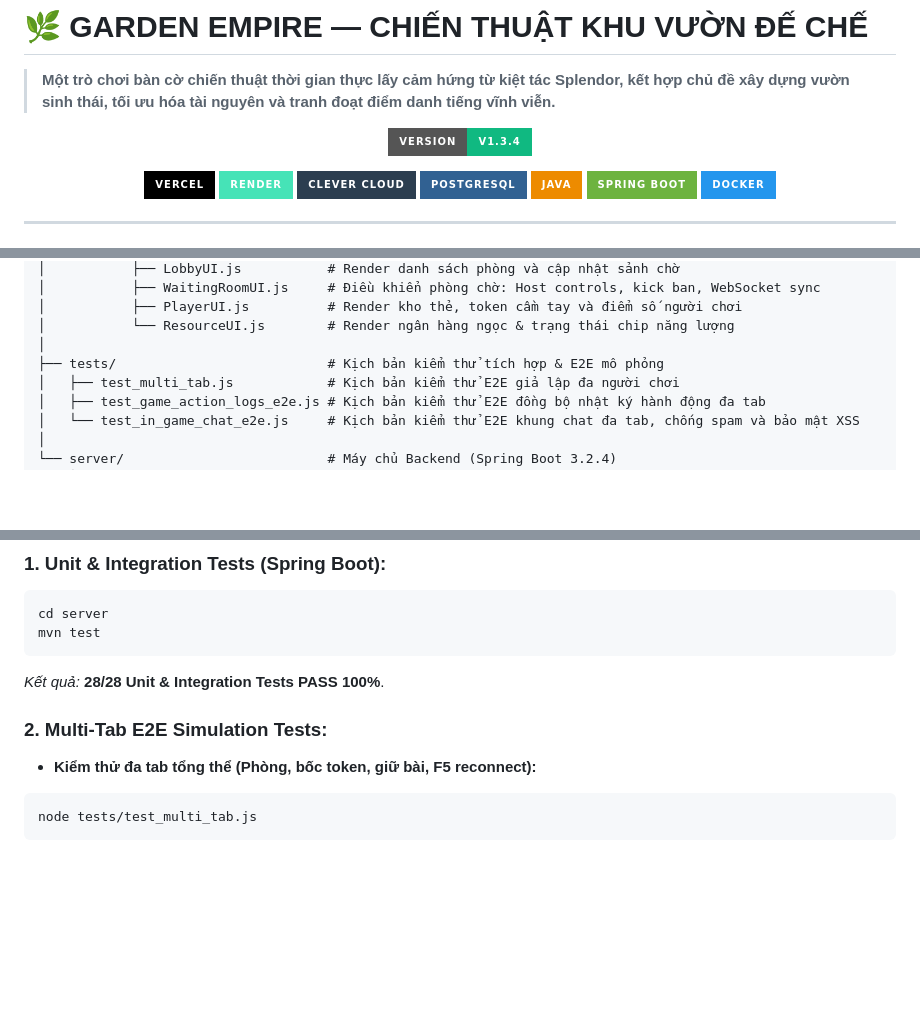
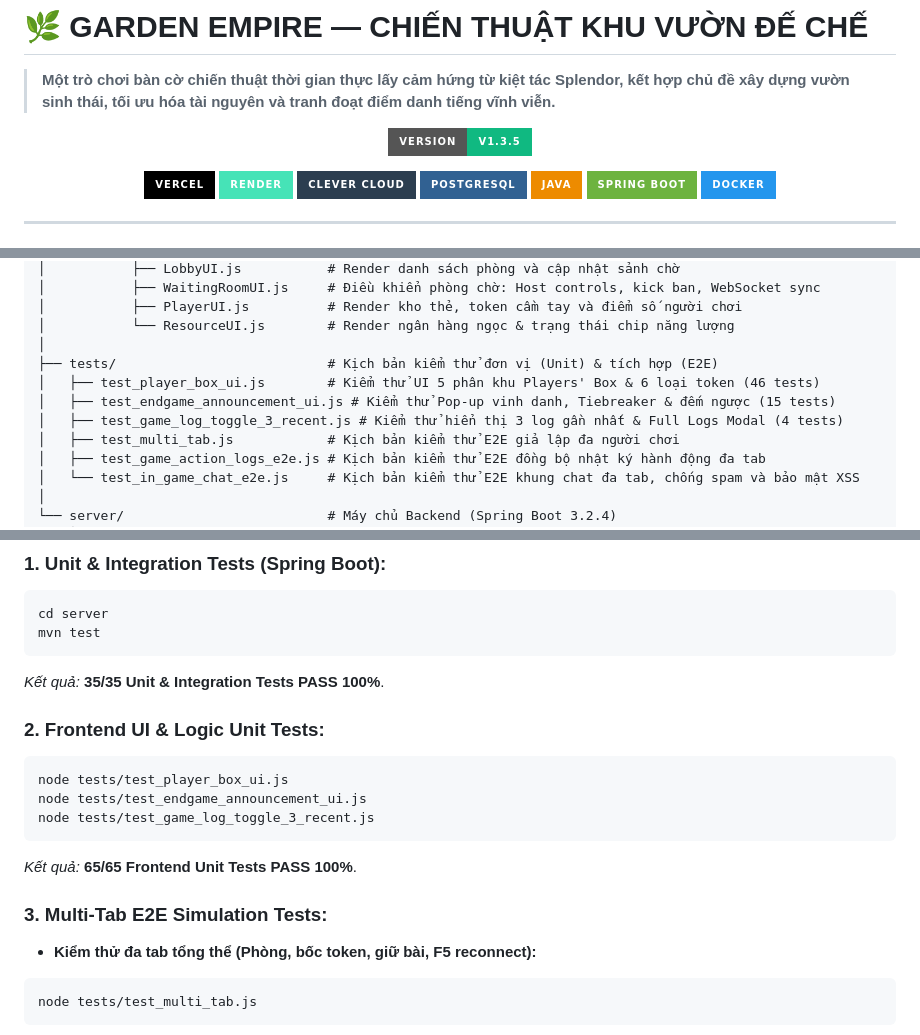
Before and after one commit to Sleepy2608/GardenEmpireGame, a Markdown page: README.md, 3 parts joined by grey strips. GitHub-like rendering; badges without logos; blank space fills up the shorter version.

Commit message:
docs: update README and changelogs for v1.3.5 release

````diff
--- a/README.md
+++ b/README.md
@@ -4,7 +4,7 @@
 
 <div align="center">
 
-[![Version](https://img.shields.io/badge/Version-v1.3.4-10B981?style=for-the-badge&logo=semver&logoColor=white)](https://garden-empire-game.vercel.app)
+[![Version](https://img.shields.io/badge/Version-v1.3.5-10B981?style=for-the-badge&logo=semver&logoColor=white)](https://garden-empire-game.vercel.app)
 
 [![Vercel](https://img.shields.io/badge/Vercel-000000?style=for-the-badge&logo=vercel&logoColor=white)](https://garden-empire-game.vercel.app) [![Render](https://img.shields.io/badge/Render-46E3B7?style=for-the-badge&logo=render&logoColor=white)](https://gardenempiregame.onrender.com) [![Clever Cloud](https://img.shields.io/badge/Clever%20Cloud-2C3E50?style=for-the-badge&logo=clevercloud&logoColor=white)](https://console.clever-cloud.com) [![PostgreSQL](https://img.shields.io/badge/PostgreSQL-316192?style=for-the-badge&logo=postgresql&logoColor=white)](https://console.clever-cloud.com) [![Java](https://img.shields.io/badge/Java-ED8B00?style=for-the-badge&logo=openjdk&logoColor=white)](https://openjdk.org/) [![Spring Boot](https://img.shields.io/badge/Spring%20Boot-6DB33F?style=for-the-badge&logo=springboot&logoColor=white)](https://spring.io/projects/spring-boot) [![Docker](https://img.shields.io/badge/Docker-2496ED?style=for-the-badge&logo=docker&logoColor=white)](https://www.docker.com/)
 
@@ -152,7 +155,10 @@ GardenEmpireGame/
 │           ├── PlayerUI.js          # Render kho thẻ, token cầm tay và điểm số người chơi
 │           └── ResourceUI.js        # Render ngân hàng ngọc & trạng thái chip năng lượng
 │
-├── tests/                           # Kịch bản kiểm thử tích hợp & E2E mô phỏng
+├── tests/                           # Kịch bản kiểm thử đơn vị (Unit) & tích hợp (E2E)
+│   ├── test_player_box_ui.js        # Kiểm thử UI 5 phân khu Players' Box & 6 loại token (46 tests)
+│   ├── test_endgame_announcement_ui.js # Kiểm thử Pop-up vinh danh, Tiebreaker & đếm ngược (15 tests)
+│   ├── test_game_log_toggle_3_recent.js # Kiểm thử hiển thị 3 log gần nhất & Full Logs Modal (4 tests)
 │   ├── test_multi_tab.js            # Kịch bản kiểm thử E2E giả lập đa người chơi
 │   ├── test_game_action_logs_e2e.js # Kịch bản kiểm thử E2E đồng bộ nhật ký hành động đa tab
 │   └── test_in_game_chat_e2e.js     # Kịch bản kiểm thử E2E khung chat đa tab, chống spam và bảo mật XSS
@@ -242,9 +248,17 @@ Dự án bao gồm bộ kiểm thử tự động toàn diện:
 cd server
 mvn test
 ```
-*Kết quả:* **28/28 Unit & Integration Tests PASS 100%**.
+*Kết quả:* **35/35 Unit & Integration Tests PASS 100%**.
 
-### 2. Multi-Tab E2E Simulation Tests:
+### 2. Frontend UI & Logic Unit Tests:
+```bash
+node tests/test_player_box_ui.js
+node tests/test_endgame_announcement_ui.js
+node tests/test_game_log_toggle_3_recent.js
+```
+*Kết quả:* **65/65 Frontend Unit Tests PASS 100%**.
+
+### 3. Multi-Tab E2E Simulation Tests:
 - **Kiểm thử đa tab tổng thể (Phòng, bốc token, giữ bài, F5 reconnect):**
 ```bash
 node tests/test_multi_tab.js
````
Also changed, not shown: other parts of README.md (+4 -1 lines), .doc/changelogs.md (+15 -0 lines).
